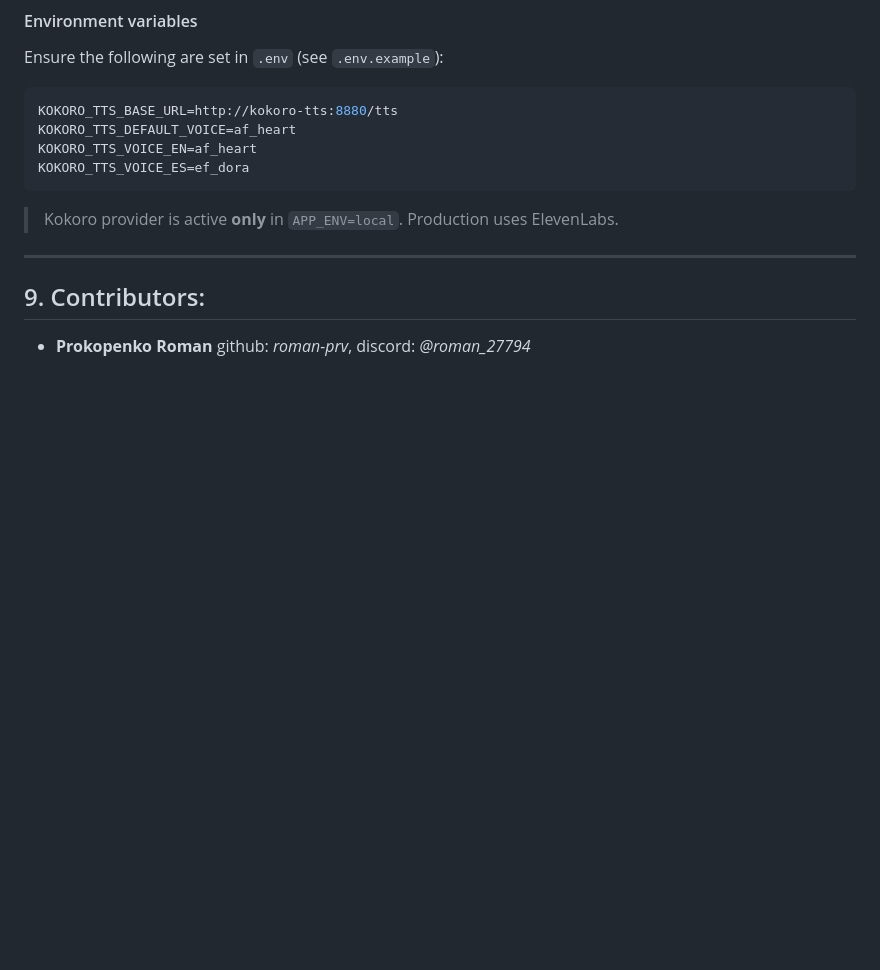
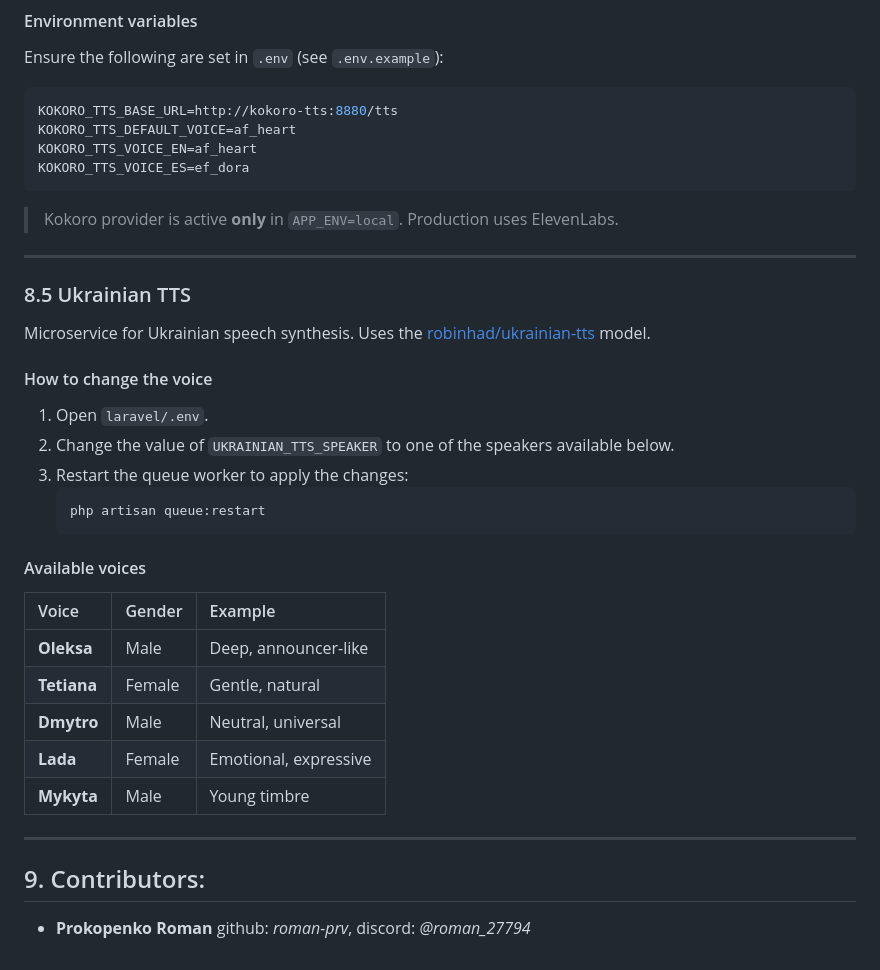
Before and after one commit to Roman-PRV/SmartSprouts-backend, a Markdown page: README.md, the part around the change. GitHub-like rendering; blank space fills up the shorter version.

Commit message:
docs: add a voice change instuction for ucranian-tts ss-067

````diff
--- a/README.md
+++ b/README.md
@@ -274,6 +274,31 @@ KOKORO_TTS_VOICE_ES=ef_dora
 
 ---
 
+### 8.5 Ukrainian TTS
+
+Microservice for Ukrainian speech synthesis. Uses the [robinhad/ukrainian-tts](https://github.com/robinhad/ukrainian-tts) model.
+
+#### How to change the voice
+
+1. Open `laravel/.env`.
+2. Change the value of `UKRAINIAN_TTS_SPEAKER` to one of the speakers available below.
+3. Restart the queue worker to apply the changes:
+   ```bash
+   php artisan queue:restart
+   ```
+
+#### Available voices
+
+| Voice | Gender | Example |
+| :--- | :--- | :--- |
+| **Oleksa** | Male | Deep, announcer-like |
+| **Tetiana** | Female | Gentle, natural |
+| **Dmytro** | Male | Neutral, universal |
+| **Lada** | Female | Emotional, expressive |
+| **Mykyta** | Male | Young timbre |
+
+---
+
 ## 9. Contributors:
 
 - **Prokopenko Roman** github: _roman-prv_, discord: _@roman_27794_
````
